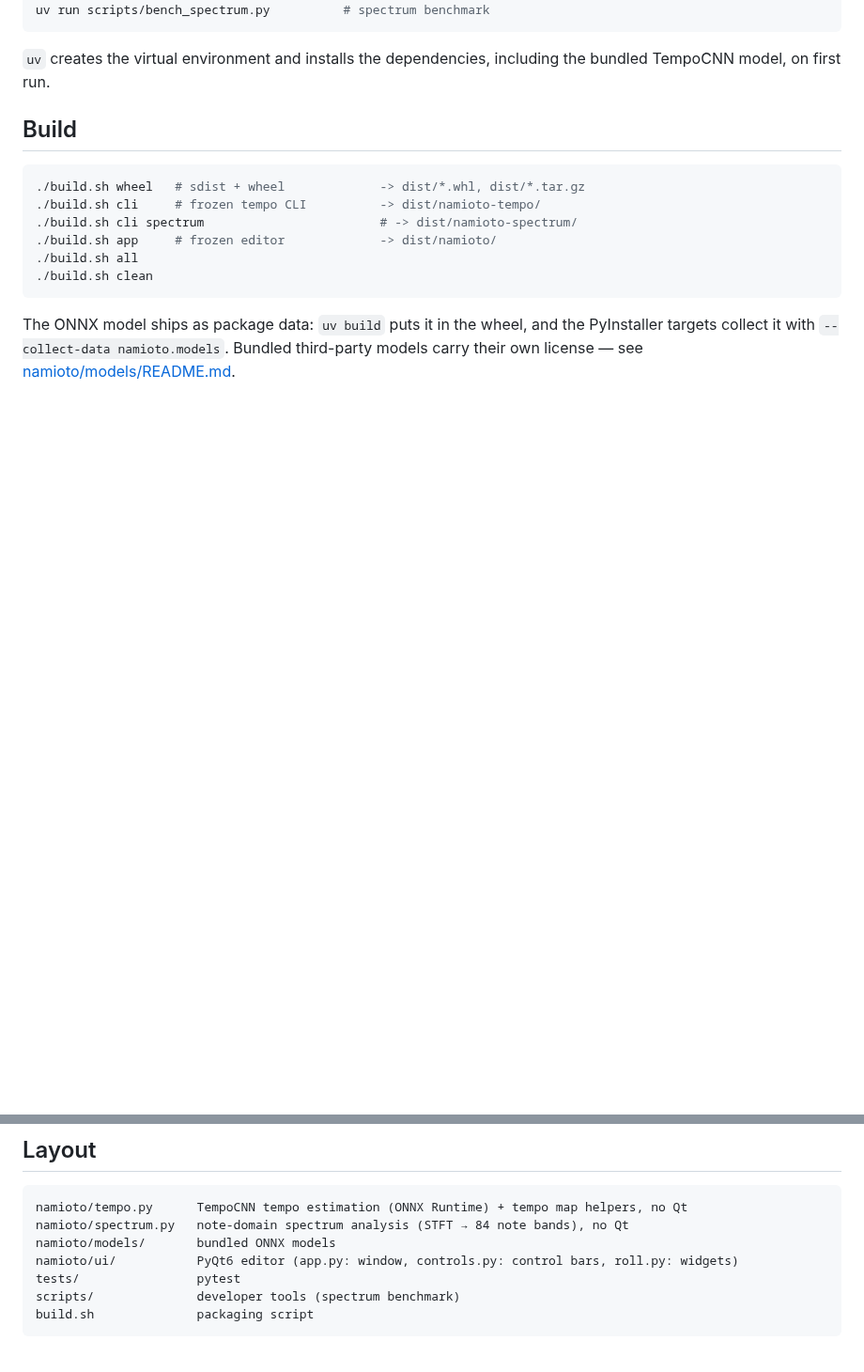
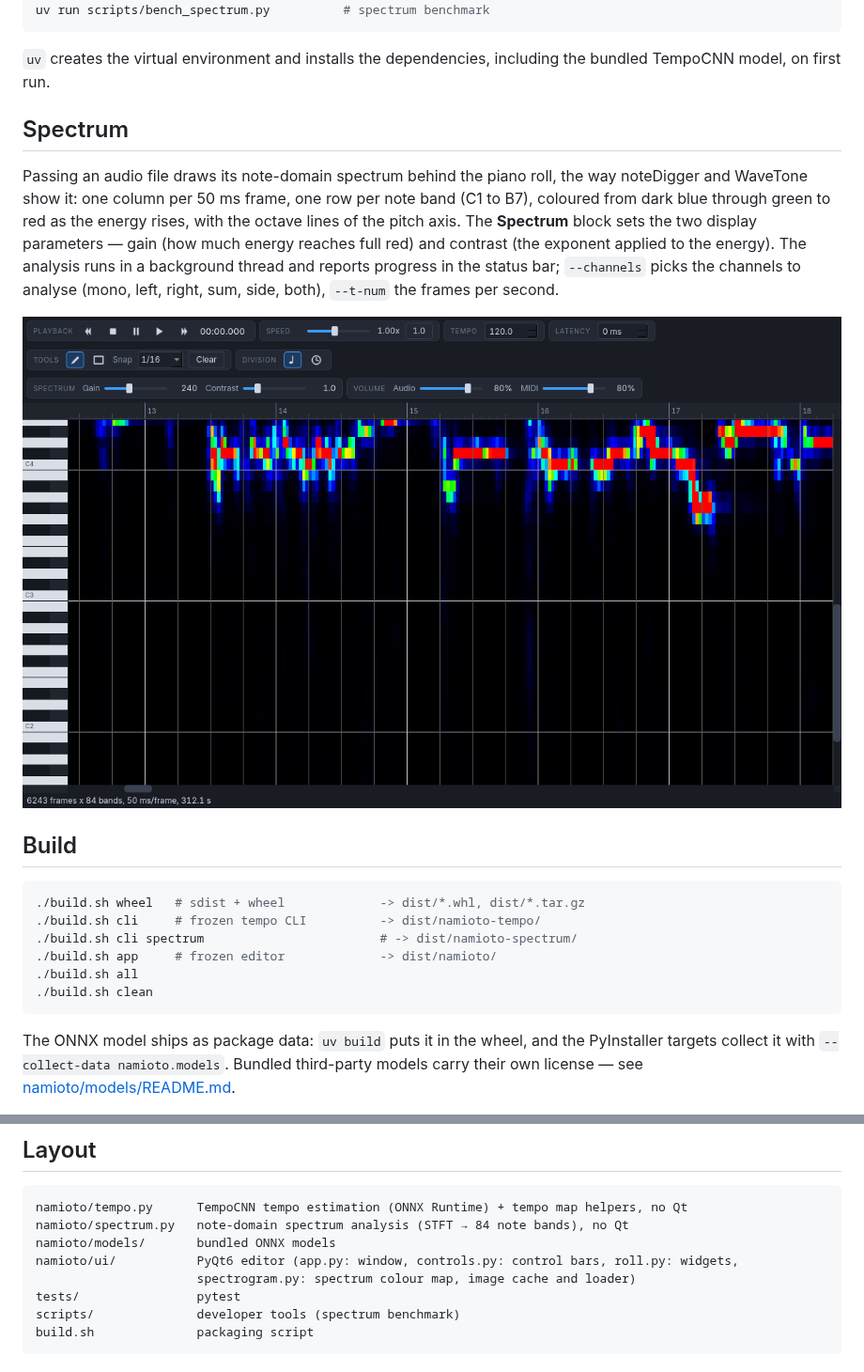
Before and after one commit to sitiyou/namioto, a Markdown page: README.md, 2 parts joined by grey strips. Shown at 94% size. Rendered like a GitHub page; pictures changed too: docs/spectrum.png (added); blank space fills up the shorter version.

```diff
--- a/README.md
+++ b/README.md
@@ -28,6 +30,18 @@ uv run scripts/bench_spectrum.py          # spectrum benchmark
 
 `uv` creates the virtual environment and installs the dependencies, including the bundled
 TempoCNN model, on first run.
+
+## Spectrum
+
+Passing an audio file draws its note-domain spectrum behind the piano roll, the way noteDigger and
+WaveTone show it: one column per 50 ms frame, one row per note band (C1 to B7), coloured from dark
+blue through green to red as the energy rises, with the octave lines of the pitch axis. The
+**Spectrum** block sets the two display parameters — gain (how much energy reaches full red) and
+contrast (the exponent applied to the energy). The analysis runs in a background thread and reports
+progress in the status bar; `--channels` picks the channels to analyse (mono, left, right, sum,
+side, both), `--t-num` the frames per second.
+
+![spectrum](docs/spectrum.png)
 
 ## Build
 
@@ -50,7 +64,8 @@ own license — see [namioto/models/README.md](namioto/models/README.md).
 namioto/tempo.py      TempoCNN tempo estimation (ONNX Runtime) + tempo map helpers, no Qt
 namioto/spectrum.py   note-domain spectrum analysis (STFT → 84 note bands), no Qt
 namioto/models/       bundled ONNX models
-namioto/ui/           PyQt6 editor (app.py: window, controls.py: control bars, roll.py: widgets)
+namioto/ui/           PyQt6 editor (app.py: window, controls.py: control bars, roll.py: widgets,
+                      spectrogram.py: spectrum colour map, image cache and loader)
 tests/                pytest
 scripts/              developer tools (spectrum benchmark)
 build.sh              packaging script
```
Also changed, not shown: other parts of README.md (+6 -4 lines), docs/screenshot.png, 5 other files.
